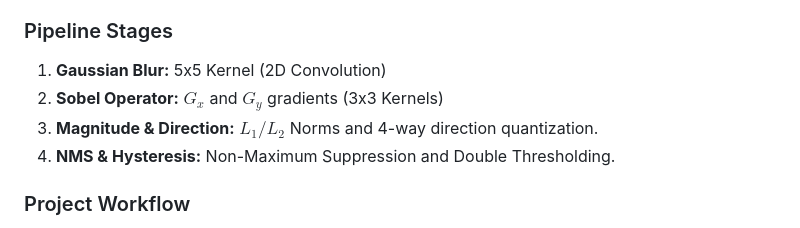
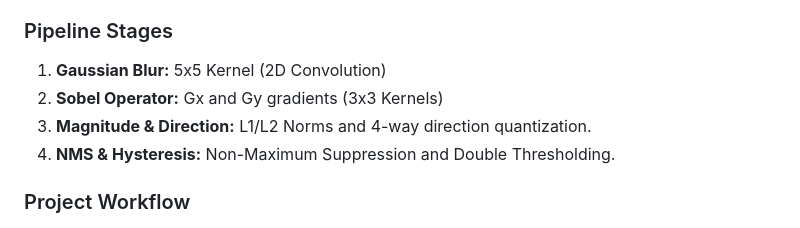
Before and after one commit to AbdelrhmanAtta/RVV-Canny-Edge-Detection, a Markdown page: README.md, the part around the change. GitHub-like rendering.

```diff
--- a/README.md
+++ b/README.md
@@ -6,8 +6,8 @@ This project implements a high-performance Canny edge detection pipeline, focusi
 
 ### Pipeline Stages
 1. **Gaussian Blur:** 5x5 Kernel (2D Convolution)
-2. **Sobel Operator:** $G_x$ and $G_y$ gradients (3x3 Kernels)
-3. **Magnitude & Direction:** $L_1/L_2$ Norms and 4-way direction quantization.
+2. **Sobel Operator:** Gx and Gy gradients (3x3 Kernels)
+3. **Magnitude & Direction:** L1/L2 Norms and 4-way direction quantization.
 4. **NMS & Hysteresis:** Non-Maximum Suppression and Double Thresholding.
 
 ### Project Workflow
```
